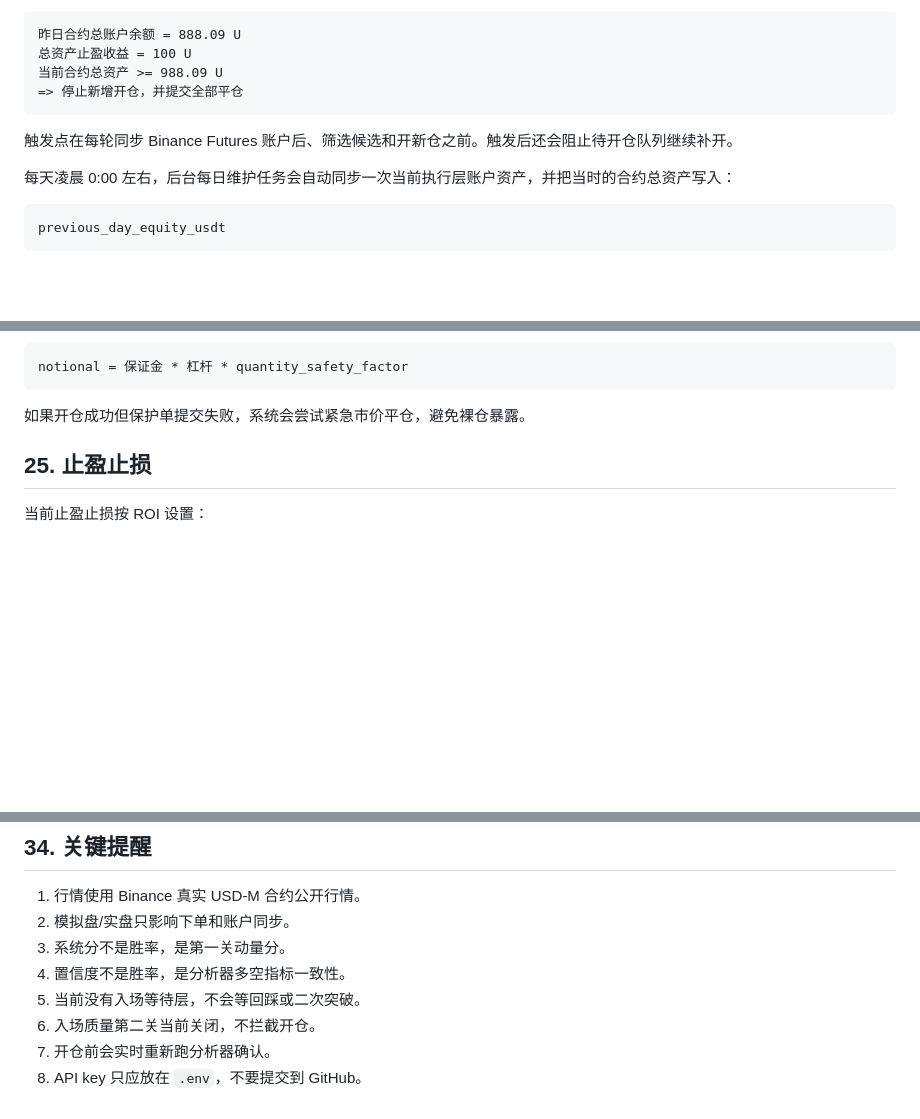
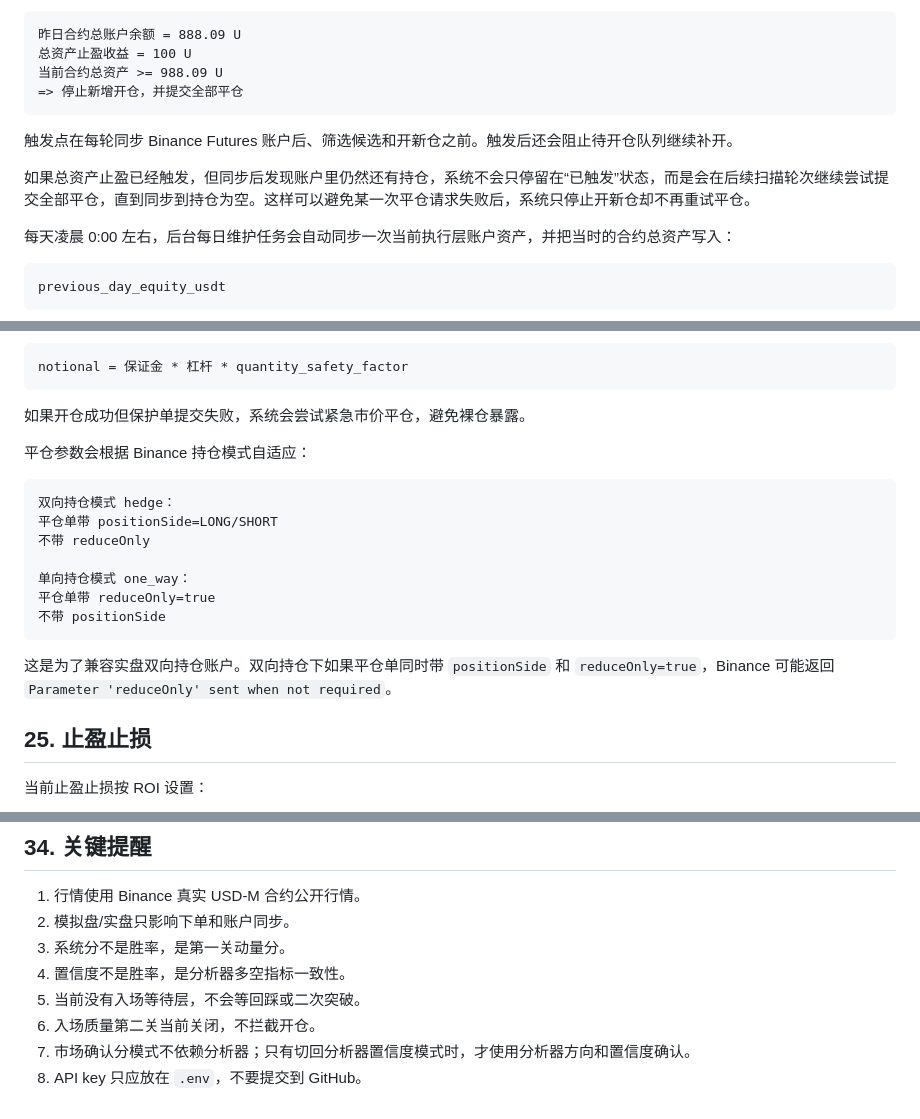
Before and after one commit to 2003zzp/btcpeng, a Markdown page: 执行逻辑.md, 3 parts joined by grey strips. Rendered like a GitHub page; blank space fills up the shorter version.

Commit message:
更新当前执行流程文档

````diff
--- a/执行逻辑.md
+++ b/执行逻辑.md
@@ -1745,6 +1745,8 @@ state.stop_loss_cooldown_overrides
 
 触发点在每轮同步 Binance Futures 账户后、筛选候选和开新仓之前。触发后还会阻止待开仓队列继续补开。
 
+如果总资产止盈已经触发，但同步后发现账户里仍然还有持仓，系统不会只停留在“已触发”状态，而是会在后续扫描轮次继续尝试提交全部平仓，直到同步到持仓为空。这样可以避免某一次平仓请求失败后，系统只停止开新仓却不再重试平仓。
+
 每天凌晨 0:00 左右，后台每日维护任务会自动同步一次当前执行层账户资产，并把当时的合约总资产写入：
 
 ```text
@@ -1886,6 +1888,20 @@ notional = 保证金 * 杠杆 * quantity_safety_factor
 ```
 
 如果开仓成功但保护单提交失败，系统会尝试紧急市价平仓，避免裸仓暴露。
+
+平仓参数会根据 Binance 持仓模式自适应：
+
+```text
+双向持仓模式 hedge：
+平仓单带 positionSide=LONG/SHORT
+不带 reduceOnly
+
+单向持仓模式 one_way：
+平仓单带 reduceOnly=true
+不带 positionSide
+```
+
+这是为了兼容实盘双向持仓账户。双向持仓下如果平仓单同时带 `positionSide` 和 `reduceOnly=true`，Binance 可能返回 `Parameter 'reduceOnly' sent when not required`。
 
 ## 25. 止盈止损
 
@@ -2160,5 +2176,5 @@ python -m pip install openpyxl
 4. 置信度不是胜率，是分析器多空指标一致性。
 5. 当前没有入场等待层，不会等回踩或二次突破。
 6. 入场质量第二关当前关闭，不拦截开仓。
-7. 开仓前会实时重新跑分析器确认。
+7. 市场确认分模式不依赖分析器；只有切回分析器置信度模式时，才使用分析器方向和置信度确认。
 8. API key 只应放在 `.env`，不要提交到 GitHub。
````
Also changed, not shown: 项目交接说明.md (+11 -0 lines).
